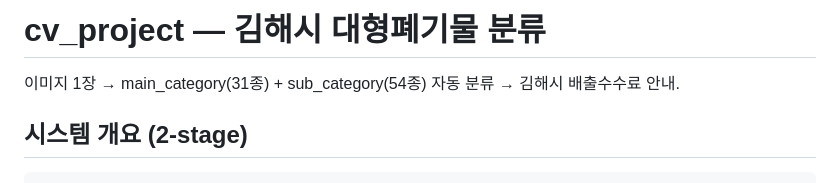
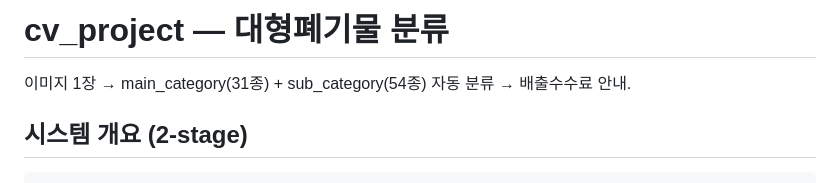
Before and after one commit to semi1020/cv_project, a Markdown page: README.md, the part around the change. Rendered like a GitHub page.

Commit message:
Update README.md
김해시 문구 삭제

```diff
--- a/README.md
+++ b/README.md
@@ -1,6 +1,6 @@
-# cv_project — 김해시 대형폐기물 분류
+# cv_project — 대형폐기물 분류
 
-이미지 1장 → main_category(31종) + sub_category(54종) 자동 분류 → 김해시 배출수수료 안내.
+이미지 1장 → main_category(31종) + sub_category(54종) 자동 분류 → 배출수수료 안내.
 
 ## 시스템 개요 (2-stage)
 
```
